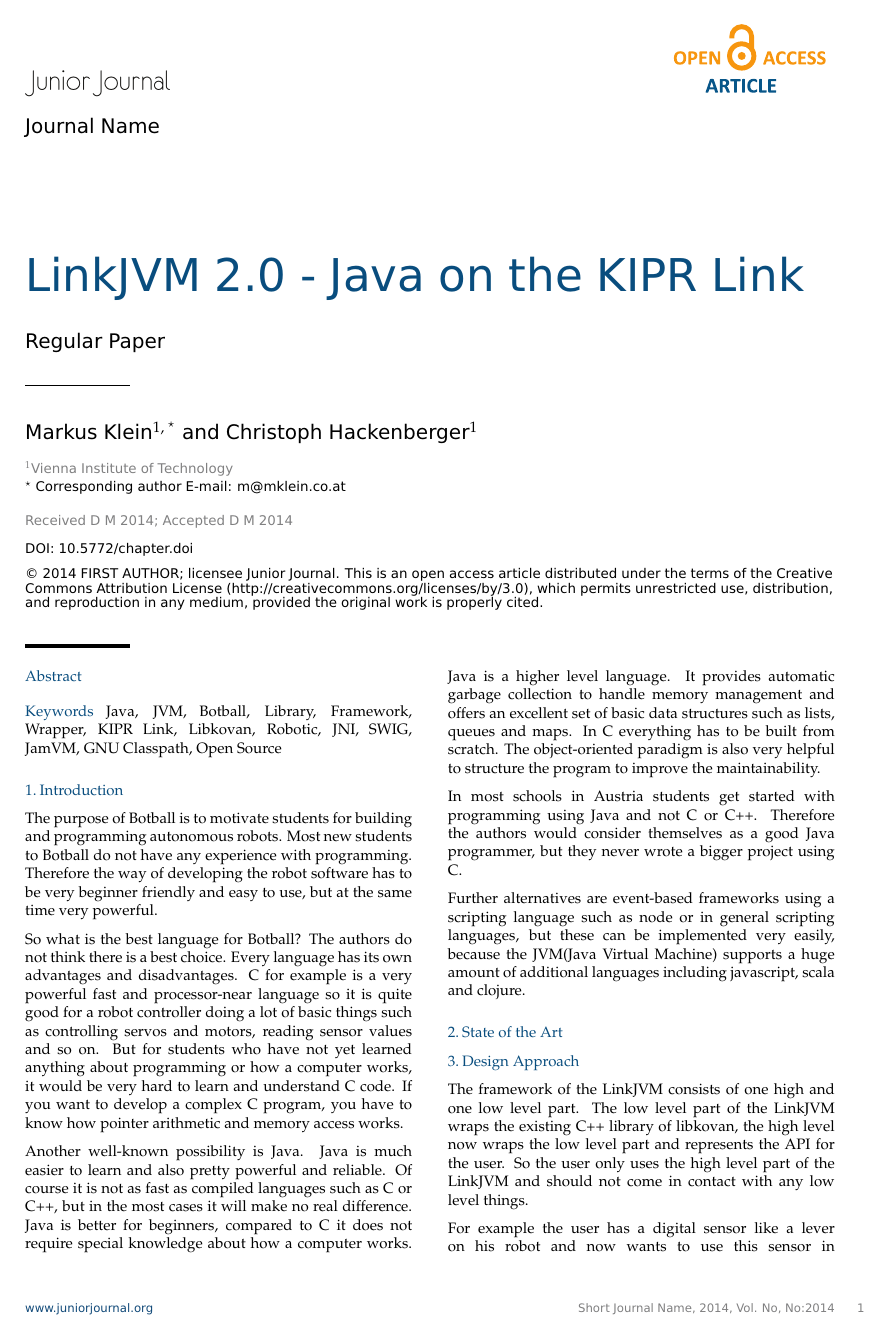
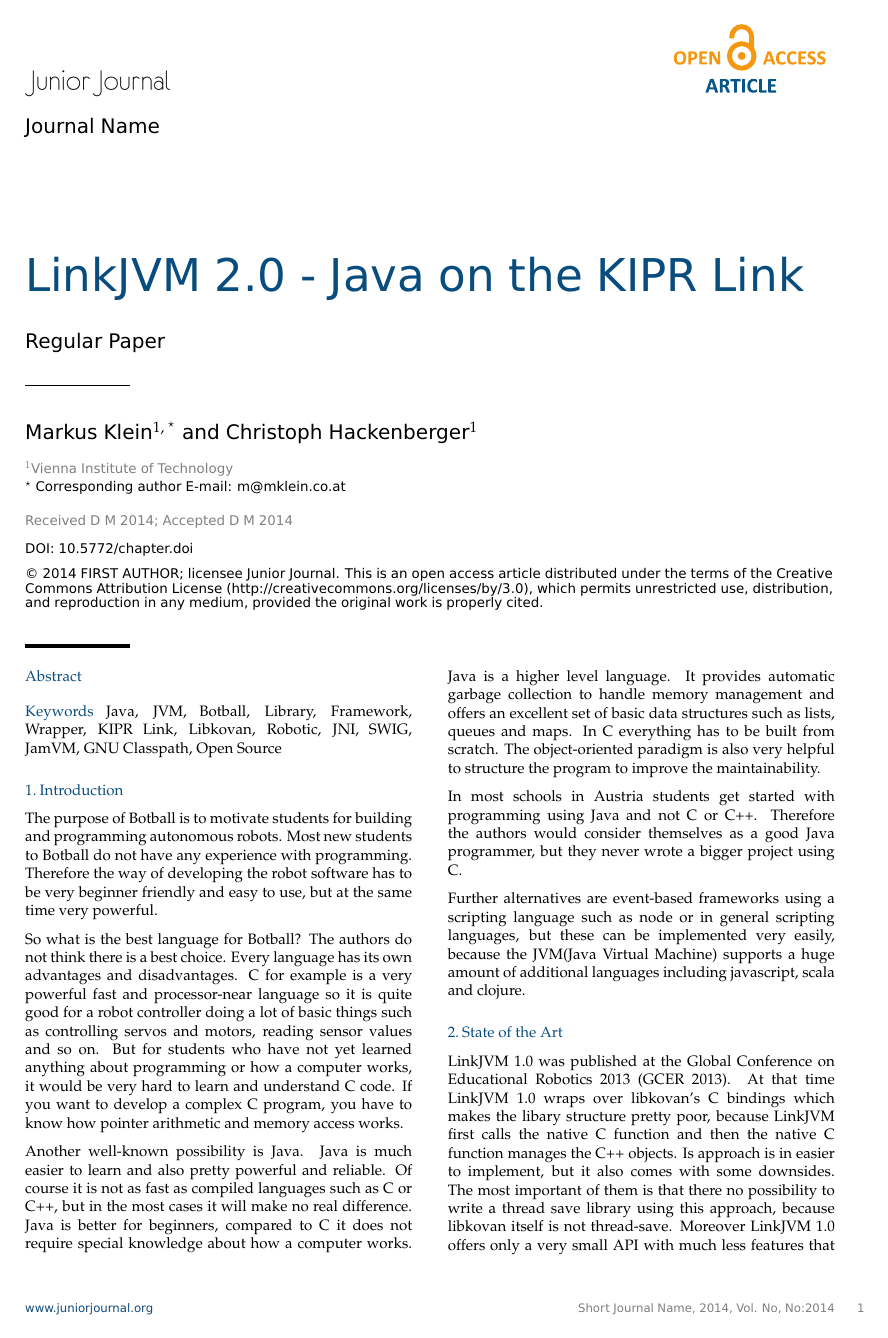
Before and after one commit to trestoa/linkjvm-ecer14-paper, a LaTeX document (linkjvm.tex): page 1 of 2. Compiled offline with pdfLaTeX.

Commit message:
added new state of the art section

```diff
--- a/linkjvm.tex
+++ b/linkjvm.tex
@@ -129,6 +129,12 @@ including javascript, scala and clojure.
 %\lstinputlisting[language=Java]{listings/Debugger.java}
 
 \section{State of the Art}
+LinkJVM 1.0 was published at the Global Conference on Educational Robotics 2013 (GCER 2013).
+At that time LinkJVM 1.0 wraps over libkovan's C bindings which makes the libary structure pretty poor, because LinkJVM first calls the native C function and then the native C function manages the C++ objects.
+Is approach is in easier to implement, but it also comes with some downsides.
+The most important of them is that there no possibility to write a thread save library using this approach, because libkovan itself is not thread-save.
+Moreover LinkJVM 1.0 offers only a very small API with much less features that libkovan does and LinkJVM's vision system contains also just one camera class.
+Therefor the author's decided to write a new library from scratch which will fix all this issues.
 
 \section{Design Approach}
 The framework of the LinkJVM consists of one high and one low level part.
```
